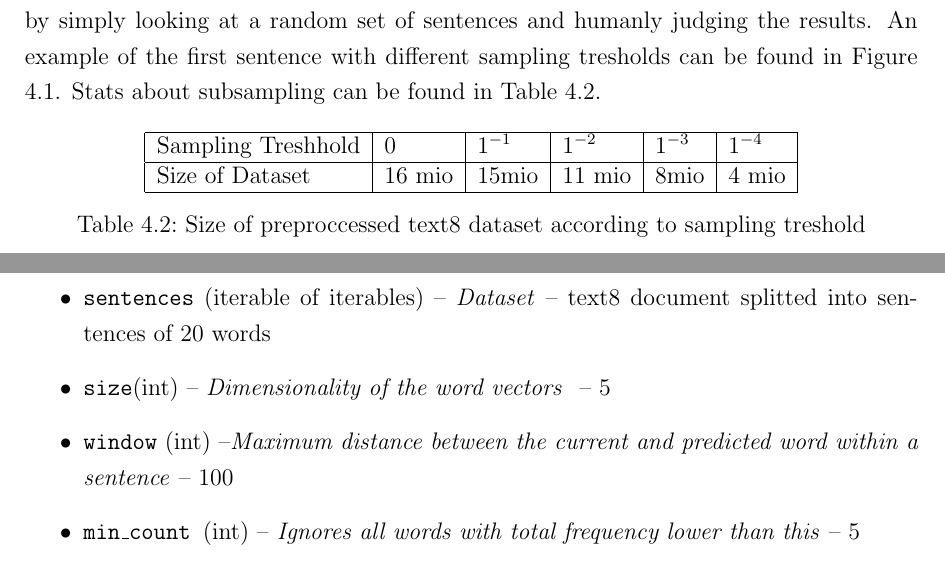
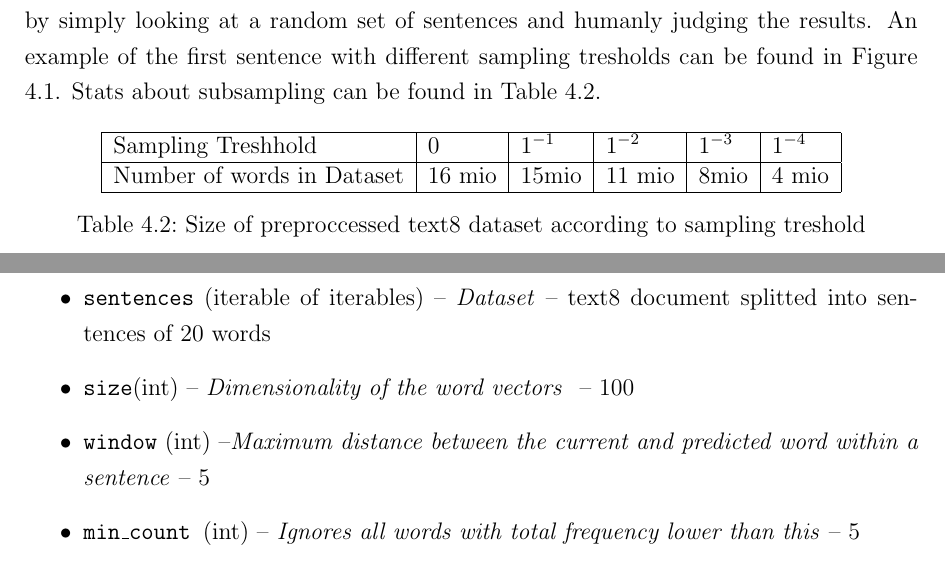
Before and after one commit to c3dric373/bachelorThesis, a LaTeX thesis (thesis_template/thesis.tex, which reads thesis_template/chapters/discussion.tex, thesis_template/chapters/results.tex): two parts of pages 24 and 35 of 48, joined at a grey line, cut so that both start at the same text. Compiled offline with pdfLaTeX.

Commit message:
easy fixes dataset size in tables and correct parameters in gensimdesc.

```diff
--- a/thesis_template/chapters/discussion.tex
+++ b/thesis_template/chapters/discussion.tex
@@ -31,8 +31,8 @@ The training with Gensim has a lot of possible parameters an extended list can b
 Parameters:
 \begin{itemize}
    \item \texttt{sentences} (iterable of iterables) -- \textit{Dataset} -- text8 document splitted into sentences of 20 words
-  \item \texttt{size}(int) – \textit{Dimensionality of the word vectors } -- 5
-\item \texttt{window} (int) --\textit {Maximum distance between the current and predicted word within a sentence }-- 100
+  \item \texttt{size}(int) – \textit{Dimensionality of the word vectors } -- 100
+\item \texttt{window} (int) --\textit {Maximum distance between the current and predicted word within a sentence }-- 5
   \item  \texttt{min\_count }(int) --\textit{ Ignores all words with total frequency lower than this }-- 5
  \item   \texttt{workers} (int) -- \textit{ Use these many worker threads to train the model (=faster training with multicore machines) }-- 4
 \item    \texttt{sg} ({0, 1}) --\textit{ Training algorithm: 1 for skip--gram}--1
--- a/thesis_template/chapters/results.tex
+++ b/thesis_template/chapters/results.tex
@@ -36,7 +36,7 @@ where $f(w)$ is the frequency of w, and $t$ is a threshold set empirically. Miko
 \begin{tabular}{|l|l|l|l|l|l|}
 \hline
 Sampling Treshhold &  0      &      $ 1^{-1}$&$   1^{-2}$& $1^{-3}     $ &$1^{-4}   $    \\ \hline
-Size of Dataset    & 16 mio & 15mio & 11 mio & 8mio & 4 mio \\ \hline
+Number of words in Dataset    & 16 mio & 15mio & 11 mio & 8mio & 4 mio \\ \hline
 \end{tabular}
 \caption{Size of preproccessed text8 dataset according to sampling treshold}
 \label{table:treshold}
```
